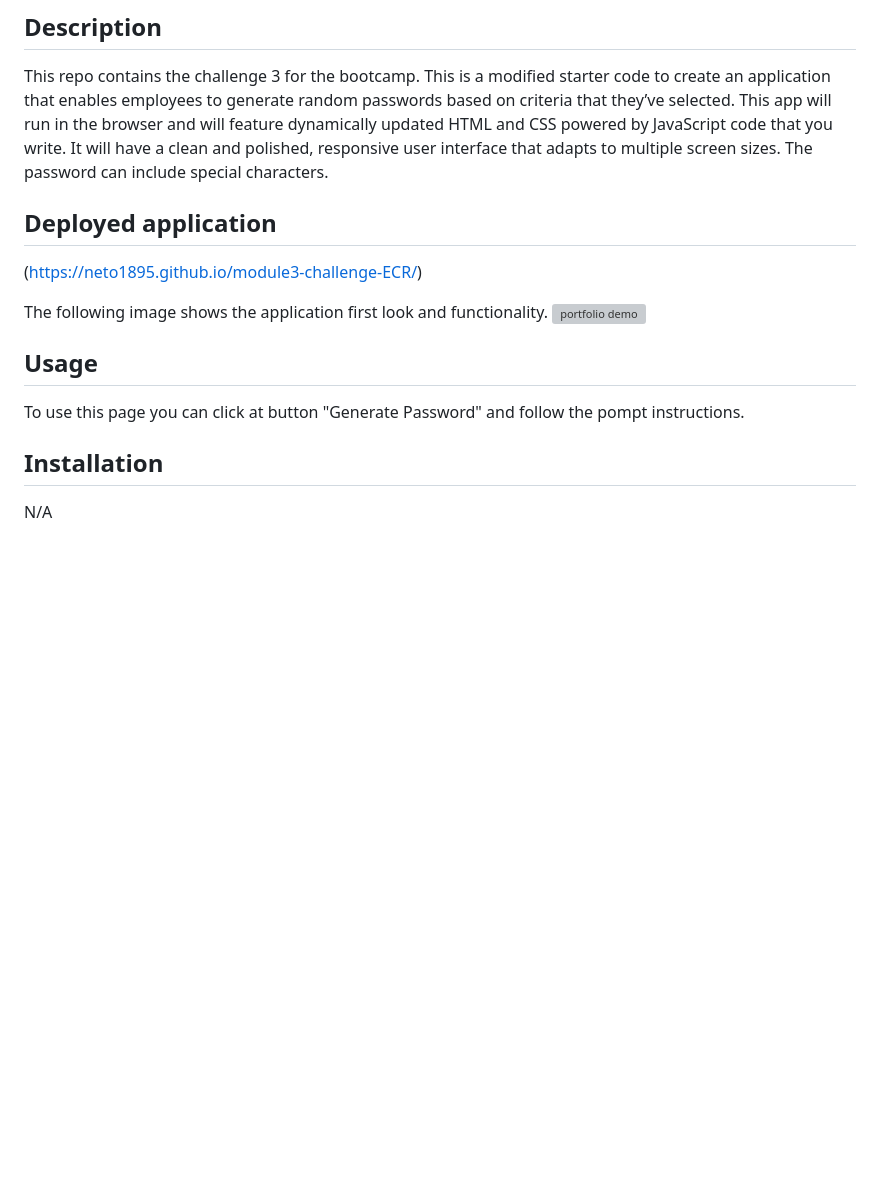
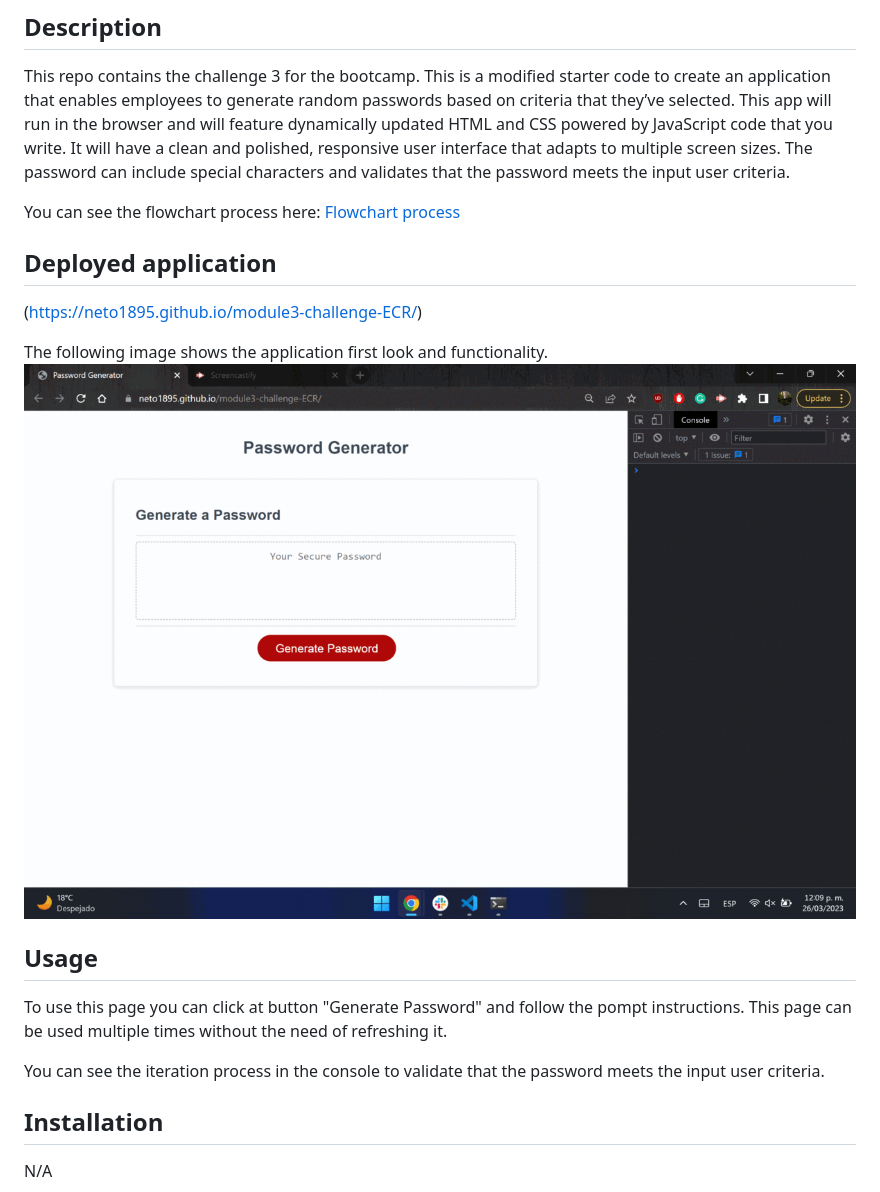
Before and after one commit to neto1895/M3C-password-generator-ECR, a Markdown page: README.md, the part around the change. GitHub-like rendering; pictures changed too: Assets/deployedpage.gif (added); blank space fills up the shorter version; grey boxes are pictures that could not be loaded.

Commit message:
README updated with deployed site

```diff
--- a/README.md
+++ b/README.md
@@ -5,19 +5,24 @@
 
 This repo contains the challenge 3 for the bootcamp.
 This is a modified starter code to create an application that enables employees to generate random passwords based on criteria that they’ve selected. This app will run in the browser and will feature dynamically updated HTML and CSS powered by JavaScript code that you write. It will have a clean and polished, responsive user interface that adapts to multiple screen sizes.
-The password can include special characters.
+The password can include special characters and validates that the password meets the input user criteria.
+
+You can see the flowchart process here:
+[Flowchart process](./Assets/module3challenge.png)
 
 ## Deployed application
 
 (https://neto1895.github.io/module3-challenge-ECR/)
 
 The following image shows the application first look and functionality.
-![portfolio demo](./assets/)
+![Password Generator demo](./Assets/deployedpage.gif)
 
 
 ## Usage
 
-To use this page you can click at button "Generate Password" and follow the pompt instructions.
+To use this page you can click at button "Generate Password" and follow the pompt instructions. This page can be used multiple times without the need of refreshing it.
+
+You can see the iteration process in the console to validate that the password meets the input user criteria.
 
 
 ## Installation
```
Also changed, not shown: Assets/module3challenge.png (renamed from module3challenge.png).
